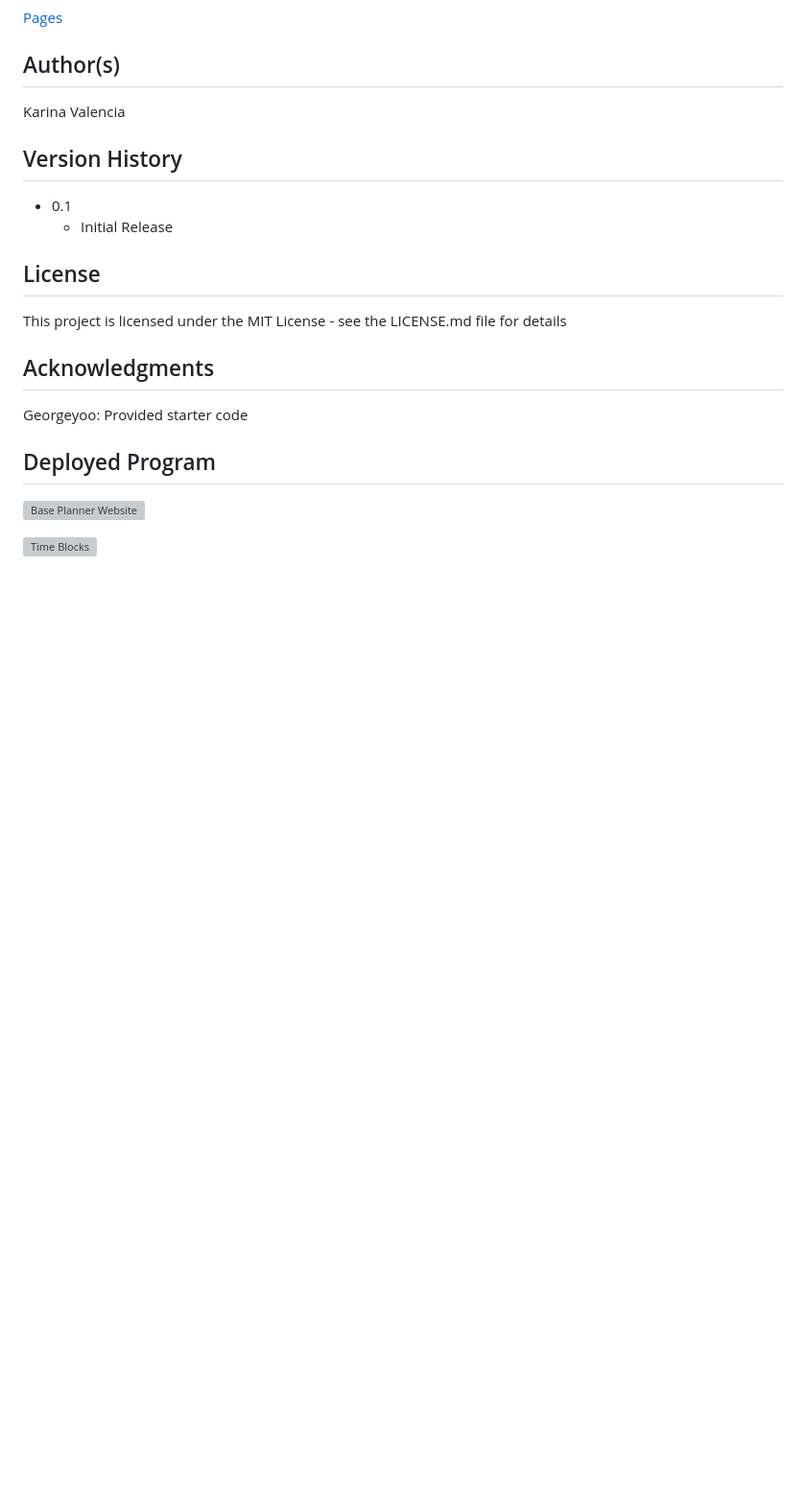
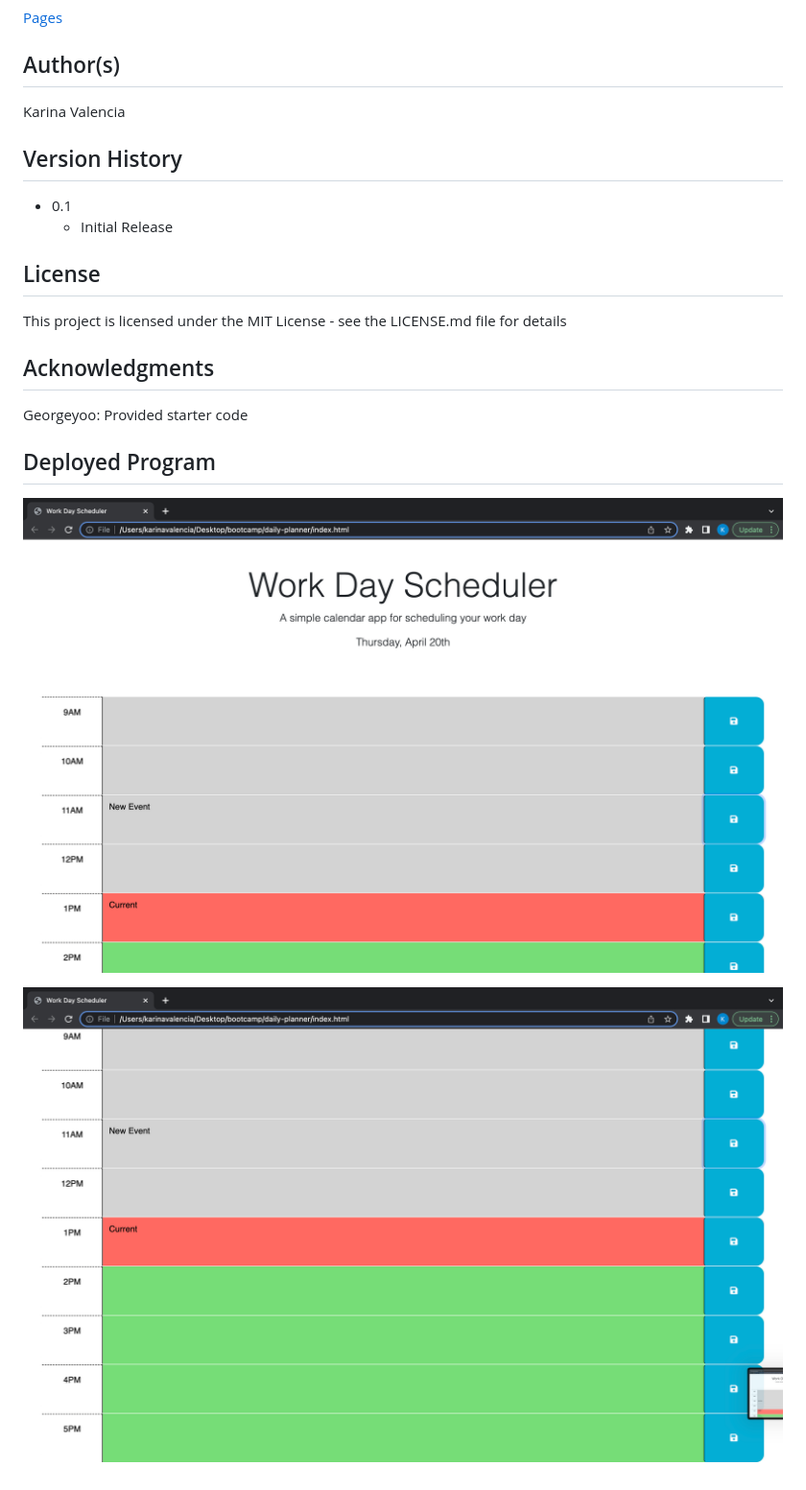
Before and after one commit to Valencia01/daily-planner, a Markdown page: README.md, the part around the change. Shown at 96% size. Drawn GitHub-style; pictures changed too: assets/images/img1.png (added), assets/images/img2.png (added); blank space fills up the shorter version; grey boxes are pictures that could not be loaded.

Commit message:
Added all the comments and put images in the README file

```diff
--- a/README.md
+++ b/README.md
@@ -40,7 +40,7 @@ Georgeyoo: Provided starter code
 
 ## Deployed Program
 
-![Base Planner Website]()
+![Base Planner Website](./assets/images/img1.png)
 
 
-![Time Blocks]()
+![Time Blocks](./assets/images/img2.png)
```
Also changed, not shown: 2 other files.
